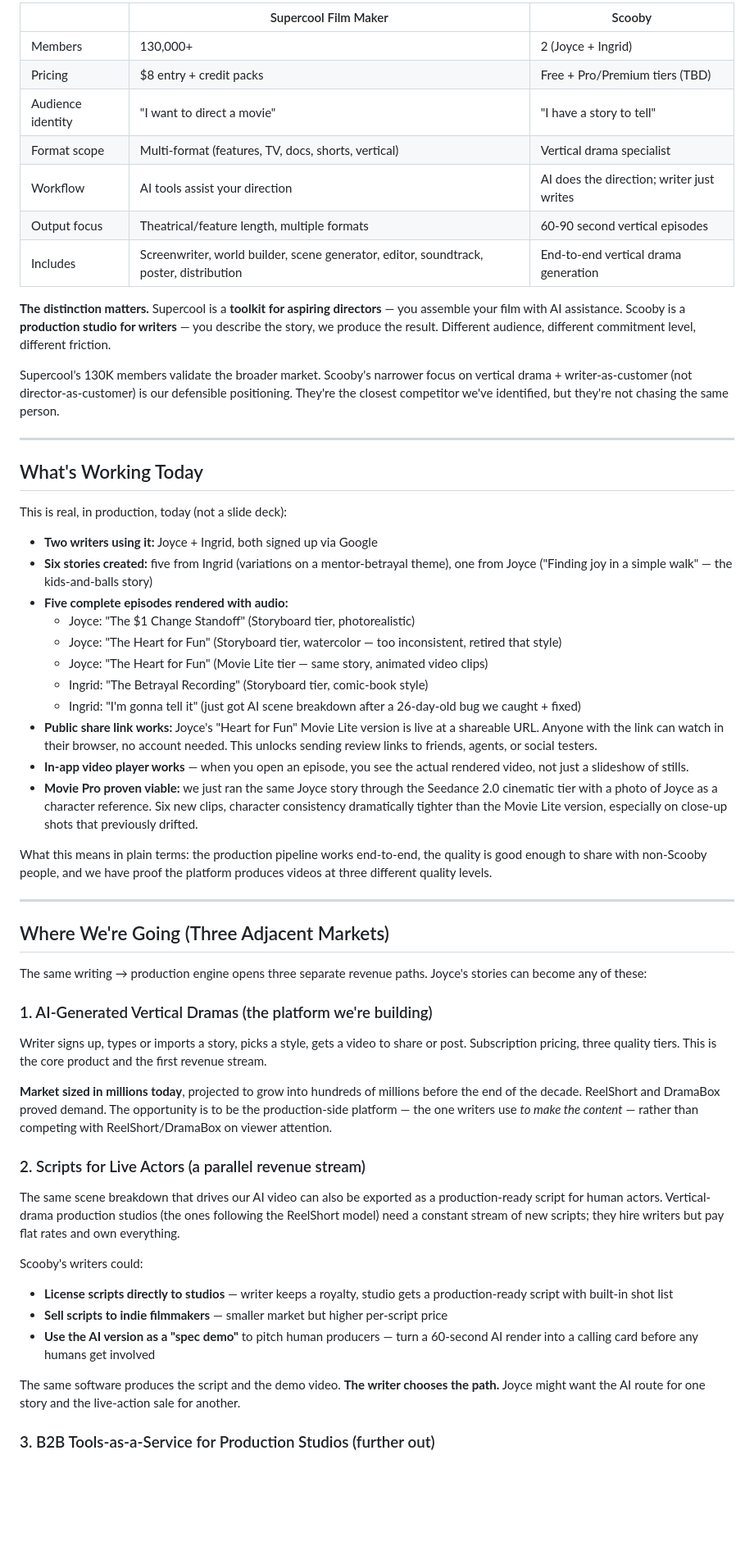
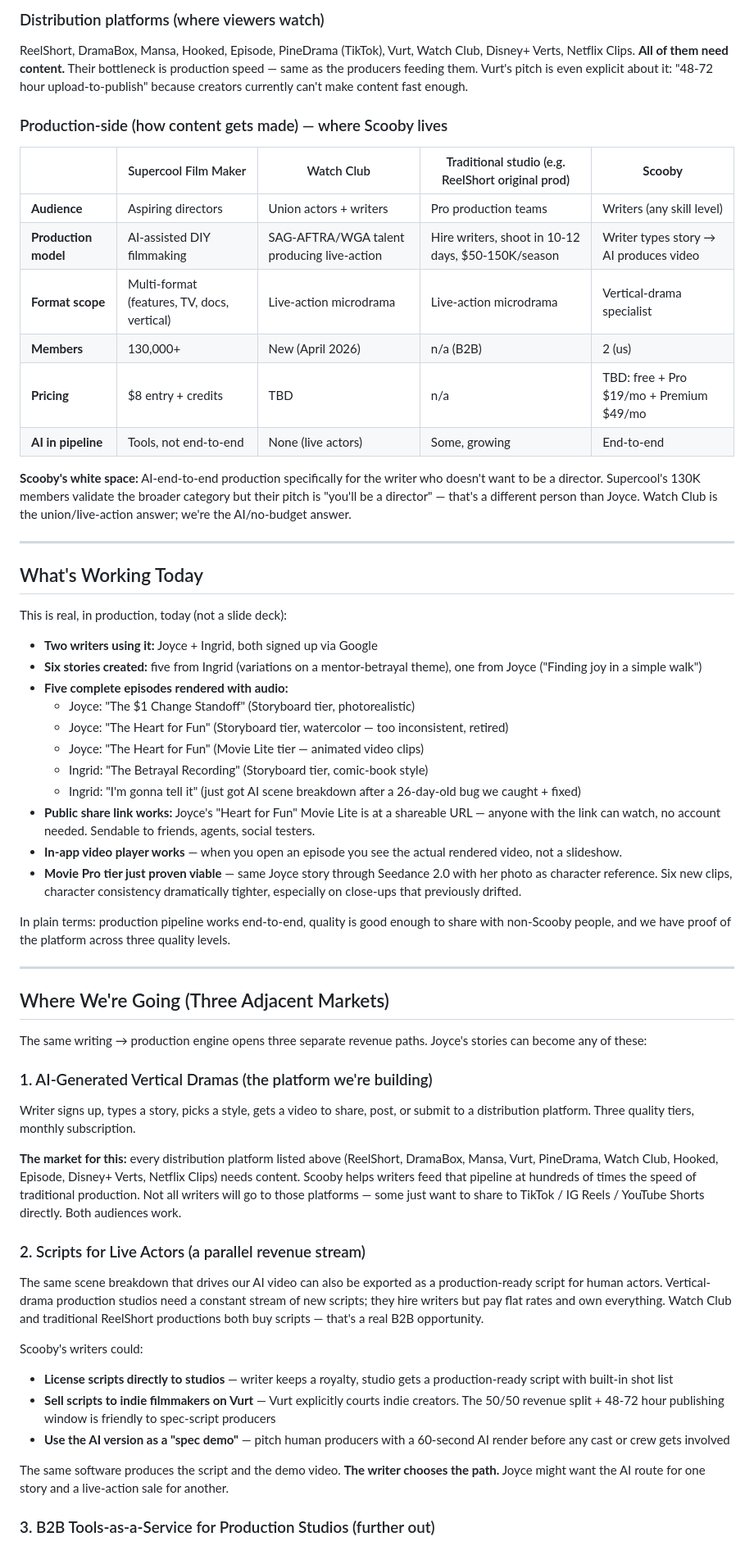
Before and after one commit to ijfields/scooby, a Markdown page: docs/Status_For_Review_2026-05.md, the part around one of its changes. Shown at 82% size. GitHub-like rendering; blank space fills up the shorter version.

```diff
--- a/docs/Status_For_Review_2026-05.md
+++ b/docs/Status_For_Review_2026-05.md
@@ -57,17 +72,19 @@ Worth knowing about — they're the most direct comparison out there right now.
 
-| | Supercool Film Maker | Scooby |
-|---|---|---|
-| Members | 130,000+ | 2 (Joyce + Ingrid) |
-| Pricing | $8 entry + credit packs | Free + Pro/Premium tiers (TBD) |
-| Audience identity | "I want to direct a movie" | "I have a story to tell" |
-| Format scope | Multi-format (features, TV, docs, shorts, vertical) | Vertical drama specialist |
-| Workflow | AI tools assist your direction | AI does the direction; writer just writes |
-| Output focus | Theatrical/feature length, multiple formats | 60-90 second vertical episodes |
-| Includes | Screenwriter, world builder, scene generator, editor, soundtrack, poster, distribution | End-to-end vertical drama generation |
+### Distribution platforms (where viewers watch)
+ReelShort, DramaBox, Mansa, Hooked, Episode, PineDrama (TikTok), Vurt, Watch Club, Disney+ Verts, Netflix Clips. **All of them need content.** Their bottleneck is production speed — same as the producers feeding them. Vurt's pitch is even explicit about it: "48-72 hour upload-to-publish" because creators currently can't make content fast enough.
 
-**The distinction matters.** Supercool is a **toolkit for aspiring directors** — you assemble your film with AI assistance. Scooby is a **production studio for writers** — you describe the story, we produce the result. Different audience, different commitment level, different friction.
+### Production-side (how content gets made) — where Scooby lives
 
-Supercool's 130K members validate the broader market. Scooby's narrower focus on vertical drama + writer-as-customer (not director-as-customer) is our defensible positioning. They're the closest competitor we've identified, but they're not chasing the same person.
+| | Supercool Film Maker | Watch Club | Traditional studio (e.g. ReelShort original prod) | **Scooby** |
+|---|---|---|---|---|
+| **Audience** | Aspiring directors | Union actors + writers | Pro production teams | Writers (any skill level) |
+| **Production model** | AI-assisted DIY filmmaking | SAG-AFTRA/WGA talent producing live-action | Hire writers, shoot in 10-12 days, $50-150K/season | Writer types story → AI produces video |
+| **Format scope** | Multi-format (features, TV, docs, vertical) | Live-action microdrama | Live-action microdrama | Vertical-drama specialist |
+| **Members** | 130,000+ | New (April 2026) | n/a (B2B) | 2 (us) |
+| **Pricing** | $8 entry + credits | TBD | n/a | TBD: free + Pro $19/mo + Premium $49/mo |
+| **AI in pipeline** | Tools, not end-to-end | None (live actors) | Some, growing | End-to-end |
+
+**Scooby's white space:** AI-end-to-end production specifically for the writer who doesn't want to be a director. Supercool's 130K members validate the broader category but their pitch is "you'll be a director" — that's a different person than Joyce. Watch Club is the union/live-action answer; we're the AI/no-budget answer.
 
 ---
 
@@ -76,18 +93,18 @@ Supercool's 130K members validate the broader market. Scooby's narrower focus on
 This is real, in production, today (not a slide deck):
 
 - **Two writers using it:** Joyce + Ingrid, both signed up via Google
-- **Six stories created:** five from Ingrid (variations on a mentor-betrayal theme), one from Joyce ("Finding joy in a simple walk" — the kids-and-balls story)
+- **Six stories created:** five from Ingrid (variations on a mentor-betrayal theme), one from Joyce ("Finding joy in a simple walk")
 - **Five complete episodes rendered with audio:**
   - Joyce: "The $1 Change Standoff" (Storyboard tier, photorealistic)
-  - Joyce: "The Heart for Fun" (Storyboard tier, watercolor — too inconsistent, retired that style)
-  - Joyce: "The Heart for Fun" (Movie Lite tier — same story, animated video clips)
+  - Joyce: "The Heart for Fun" (Storyboard tier, watercolor — too inconsistent, retired)
+  - Joyce: "The Heart for Fun" (Movie Lite tier — animated video clips)
   - Ingrid: "The Betrayal Recording" (Storyboard tier, comic-book style)
   - Ingrid: "I'm gonna tell it" (just got AI scene breakdown after a 26-day-old bug we caught + fixed)
-- **Public share link works:** Joyce's "Heart for Fun" Movie Lite version is live at a shareable URL. Anyone with the link can watch in their browser, no account needed. This unlocks sending review links to friends, agents, or social testers.
-- **In-app video player works** — when you open an episode, you see the actual rendered video, not just a slideshow of stills.
-- **Movie Pro proven viable:** we just ran the same Joyce story through the Seedance 2.0 cinematic tier with a photo of Joyce as a character reference. Six new clips, character consistency dramatically tighter than the Movie Lite version, especially on close-up shots that previously drifted.
+- **Public share link works:** Joyce's "Heart for Fun" Movie Lite is at a shareable URL — anyone with the link can watch, no account needed. Sendable to friends, agents, social testers.
+- **In-app video player works** — when you open an episode you see the actual rendered video, not a slideshow.
+- **Movie Pro tier just proven viable** — same Joyce story through Seedance 2.0 with her photo as character reference. Six new clips, character consistency dramatically tighter, especially on close-ups that previously drifted.
 
-What this means in plain terms: the production pipeline works end-to-end, the quality is good enough to share with non-Scooby people, and we have proof the platform produces videos at three different quality levels.
+In plain terms: production pipeline works end-to-end, quality is good enough to share with non-Scooby people, and we have proof of the platform across three quality levels.
 
 ---
 
@@ -97,20 +114,20 @@ The same writing → production engine opens three separate revenue paths. Joyce
 
 ### 1. AI-Generated Vertical Dramas (the platform we're building)
 
-Writer signs up, types or imports a story, picks a style, gets a video to share or post. Subscription pricing, three quality tiers. This is the core product and the first revenue stream.
+Writer signs up, types a story, picks a style, gets a video to share, post, or submit to a distribution platform. Three quality tiers, monthly subscription.
 
-**Market sized in millions today**, projected to grow into hundreds of millions before the end of the decade. ReelShort and DramaBox proved demand. The opportunity is to be the production-side platform — the one writers use *to make the content* — rather than competing with ReelShort/DramaBox on viewer attention.
+**The market for this:** every distribution platform listed above (ReelShort, DramaBox, Mansa, Vurt, PineDrama, Watch Club, Hooked, Episode, Disney+ Verts, Netflix Clips) needs content. Scooby helps writers feed that pipeline at hundreds of times the speed of traditional production. Not all writers will go to those platforms — some just want to share to TikTok / IG Reels / YouTube Shorts directly. Both audiences work.
 
 ### 2. Scripts for Live Actors (a parallel revenue stream)
 
-The same scene breakdown that drives our AI video can also be exported as a production-ready script for human actors. Vertical-drama production studios (the ones following the ReelShort model) need a constant stream of new scripts; they hire writers but pay flat rates and own everything.
+The same scene breakdown that drives our AI video can also be exported as a production-ready script for human actors. Vertical-drama production studios need a constant stream of new scripts; they hire writers but pay flat rates and own everything. Watch Club and traditional ReelShort productions both buy scripts — that's a real B2B opportunity.
 
 Scooby's writers could:
 - **License scripts directly to studios** — writer keeps a royalty, studio gets a production-ready script with built-in shot list
-- **Sell scripts to indie filmmakers** — smaller market but higher per-script price
-- **Use the AI version as a "spec demo"** to pitch human producers — turn a 60-second AI render into a calling card before any humans get involved
+- **Sell scripts to indie filmmakers on Vurt** — Vurt explicitly courts indie creators. The 50/50 revenue split + 48-72 hour publishing window is friendly to spec-script producers
+- **Use the AI version as a "spec demo"** — pitch human producers with a 60-second AI render before any cast or crew gets involved
 
-The same software produces the script and the demo video. **The writer chooses the path.** Joyce might want the AI route for one story and the live-action sale for another.
+The same software produces the script and the demo video. **The writer chooses the path.** Joyce might want the AI route for one story and a live-action sale for another.
 
 ### 3. B2B Tools-as-a-Service for Production Studios (further out)
 
```
Also changed, not shown: other parts of docs/Status_For_Review_2026-05.md (+88 -54 lines).
